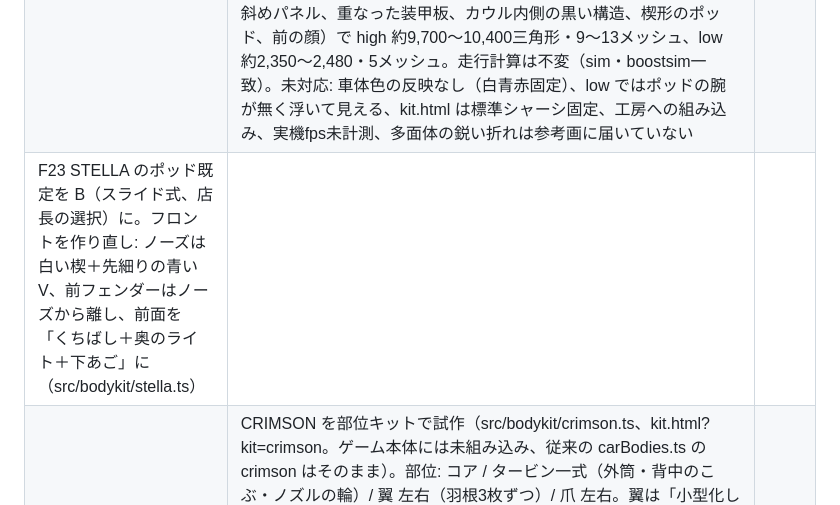
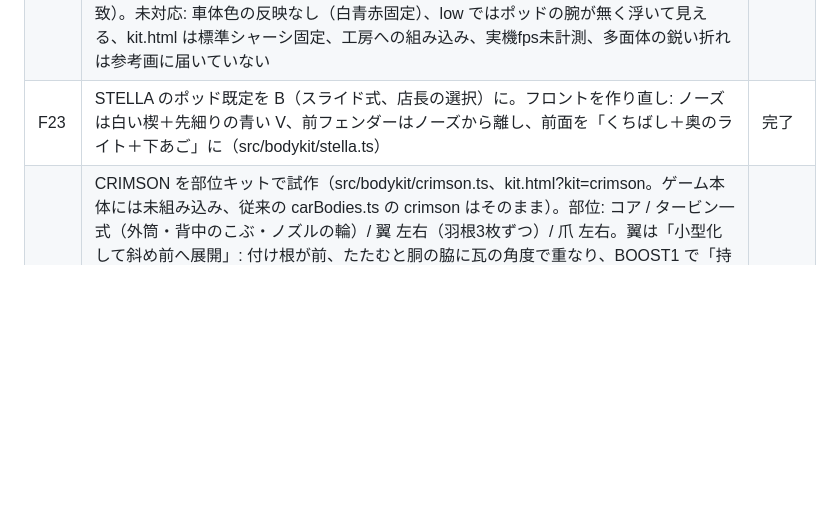
Before and after one commit to naoakiyoshimura-prost/kumitate-racer, a Markdown page: docs/HANDOFF.md, the part around the change. Rendered like a GitHub page; blank space fills up the shorter version.

Commit message:
HANDOFF の F23 行の表の形を直す
Co-Authored-By: Claude Fable 5.2 <noreply@anthropic.com>
Claude-Session: https://claude.ai/code/session_01U7YWq46QHaxXtcQ6nsCWiA

```diff
--- a/docs/HANDOFF.md
+++ b/docs/HANDOFF.md
@@ -221,7 +221,7 @@ npm run exsim       # ボディごとに、EX技を使える瞬間に毎回使
 | F20 | ブーストのエフェクトを作り直し（src/boostFx.ts、数値は boostfx.json の jet）: 炎＝白い芯＋外炎＋等間隔の明るい節を1枚の筒にシェーダーで描く（全ノズルを1つの InstancedMesh）。段階で変化: 1段目=芯・外炎・節（白〜黄〜橙）、2段目=長く太く＋発動時の桃色の衝撃波リング・火花・光の線、3段目=青〜紫〜桃の色変化＋短い稲妻・火花増量。溜め中はノズル奥が光る。ノズルの実位置に追従（carModel.ts flameAt の目印）。車1台の追加描画は最大3回、粒は160個の使い回し。俯瞰用（jet.mini: 節と稲妻なし、リングと線を太く）とCPU用（jet.cpu: 炎だけ）の設定。jet.fxScale 0 で従来の炎に戻る。走行計算は不変（sim・boostsim一致）。既存の音・EX演出は不変。未対応: 実機fps未計測、炎はきれいな円錐で乱れが無い、リングは一重の細い輪、俯瞰では色と輪が分かる程度 | 完了 |
 | F21 | 部位キットの枠組みと STELLA（店長のオリジナル、角型ブースター版が基準）の試作: src/bodykit/（types / painter / assemble / stella / preview）と確認ページ kit.html（ゲーム本体には未組み込み）。8部位（コア、前ボンネット&フェンダー左右、後肩カウル&アーチ左右、リアウィング、ブーストポッド左右）を取付位置で組む。色枠 base / sub / line / frame / glass / metal / lamp / lamp2 を頂点色で塗り分け、部位ごとに塗り替え可（setPalette）。状態 0〜3 の連続値で NORMAL→BOOST1（ポッドが出てウィングが上がる）→BOOST2（金リングが伸びる）→BOOST3（ダクトとカナードが開く）。ポッドの動きは型として差し替え（A 腕で持ち上げ / B くぼみから滑り出る / C カウル下に隠れフタが開く、既定C）。high 約6,600〜7,000三角形・9〜13メッシュ、low 約2,400〜2,500三角形・5メッシュ。未対応: ゲーム本体・工房への組み込み、6輪8輪やトレッド違いへの追従（今は標準4輪に固定）、密度と彫りは参考画に届いていない、実機fps未計測 | 完了 |
 | F22 | STELLA をゲーム本体へ（見た目だけ。parts.json・セーブ・性能は不変）: デザイン見本に stella（?look=stella、ガレージ「🎨 見本」）。src/bodykit/stellaBody.ts がゲーム用の入口（?pod=A/B/C、既定C）。ガレージは high、レース中は low（buildCarModel 第6引数 opts.detail）。シャーシ追従（車軸・タイヤ径・トレッドに合わせてフェンダーと幅を変形、6輪8輪は長いフェンダー）。STELLA のときはブースター部品の形と標準の変形翼を出さず、自前のポッドがブースターの役（多段の段=状態0〜3、通常の1段=BOOST1、EXダブル2段目=BOOST3、溜め始めでポッドが出始める）。炎とエフェクトは金リング後端の目印から出る。形の彫り込み（大きいキャノピー、側面の斜めパネル、重なった装甲板、カウル内側の黒い構造、楔形のポッド、前の顔）で high 約9,700〜10,400三角形・9〜13メッシュ、low 約2,350〜2,480・5メッシュ。走行計算は不変（sim・boostsim一致）。未対応: 車体色の反映なし（白青赤固定）、low ではポッドの腕が無く浮いて見える、kit.html は標準シャーシ固定、工房への組み込み、実機fps未計測、多面体の鋭い折れは参考画に届いていない | 完了 |
-| F23 STELLA のポッド既定を B（スライド式、店長の選択）に。フロントを作り直し: ノーズは白い楔＋先細りの青い V、前フェンダーはノーズから離し、前面を「くちばし＋奥のライト＋下あご」に（src/bodykit/stella.ts） |
+| F23 | STELLA のポッド既定を B（スライド式、店長の選択）に。フロントを作り直し: ノーズは白い楔＋先細りの青い V、前フェンダーはノーズから離し、前面を「くちばし＋奥のライト＋下あご」に（src/bodykit/stella.ts） | 完了 |
 | F24 | CRIMSON を部位キットで試作（src/bodykit/crimson.ts、kit.html?kit=crimson。ゲーム本体には未組み込み、従来の carBodies.ts の crimson はそのまま）。部位: コア / タービン一式（外筒・背中のこぶ・ノズルの輪）/ 翼 左右（羽根3枚ずつ）/ 爪 左右。翼は「小型化して斜め前へ展開」: 付け根が前、たたむと胴の脇に瓦の角度で重なり、BOOST1 で「持ち上げて寝かせる→外・斜め前へ回す」の順に前の1枚から開く（後ろのタイヤをよけるための順）。BOOST2 でこぶが上がりノズルの輪が伸び、BOOST3 で羽根がさらに広がり爪が開く。部位キットの型（types / assemble / painter）は変更なし、確認ページに車の切替を足しただけ。high 約2,000三角形でまだ粗い。干渉は目視確認のみ（数値の当たり判定はしていない） | 試作 |
 | ⑩ | 見た目の3D強化 | 後回し（オーナー判断：ゲーム性を先に詰める） |
 | ⑪ | コミュニティ、ピットボード連携 | 未着手 |
```
